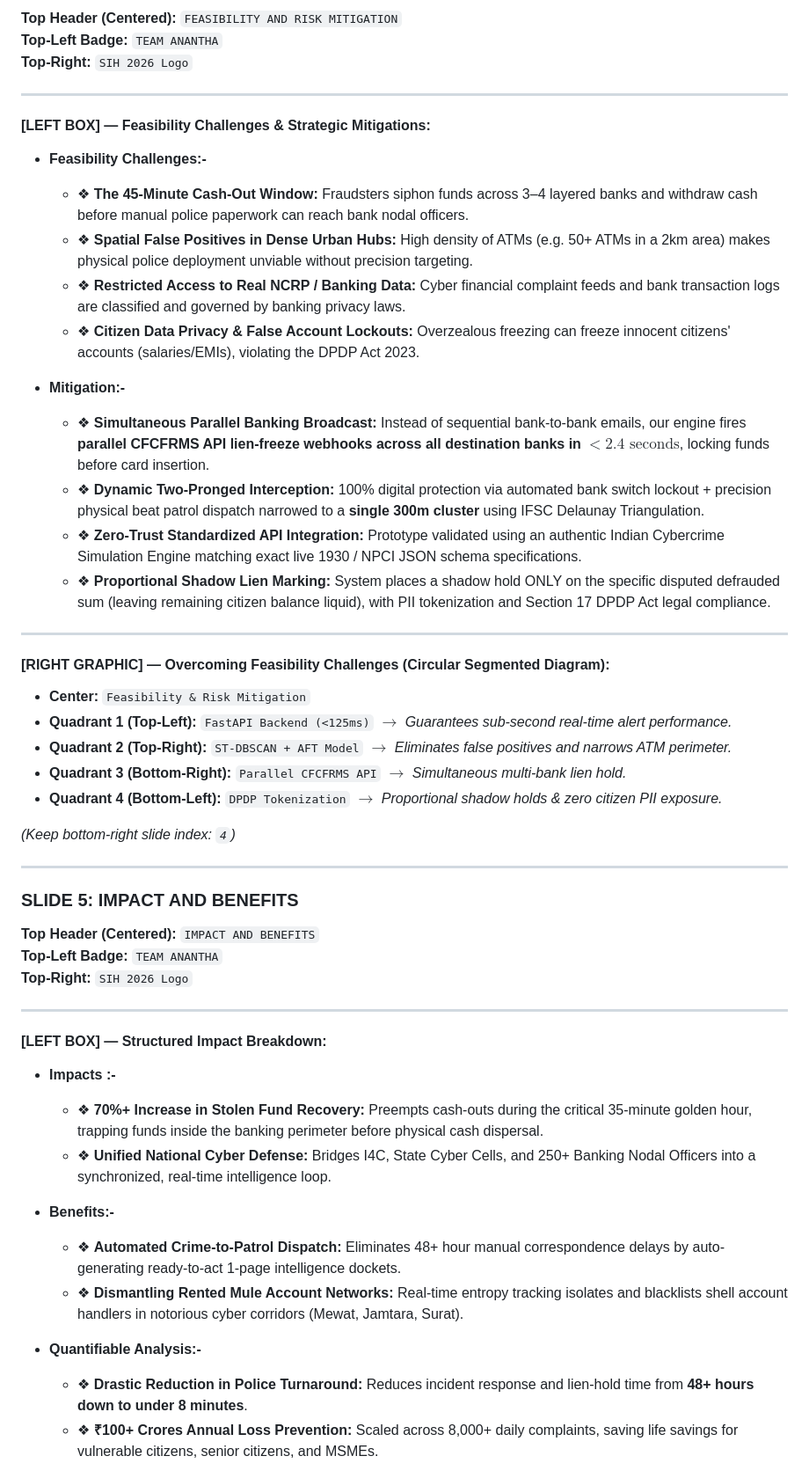
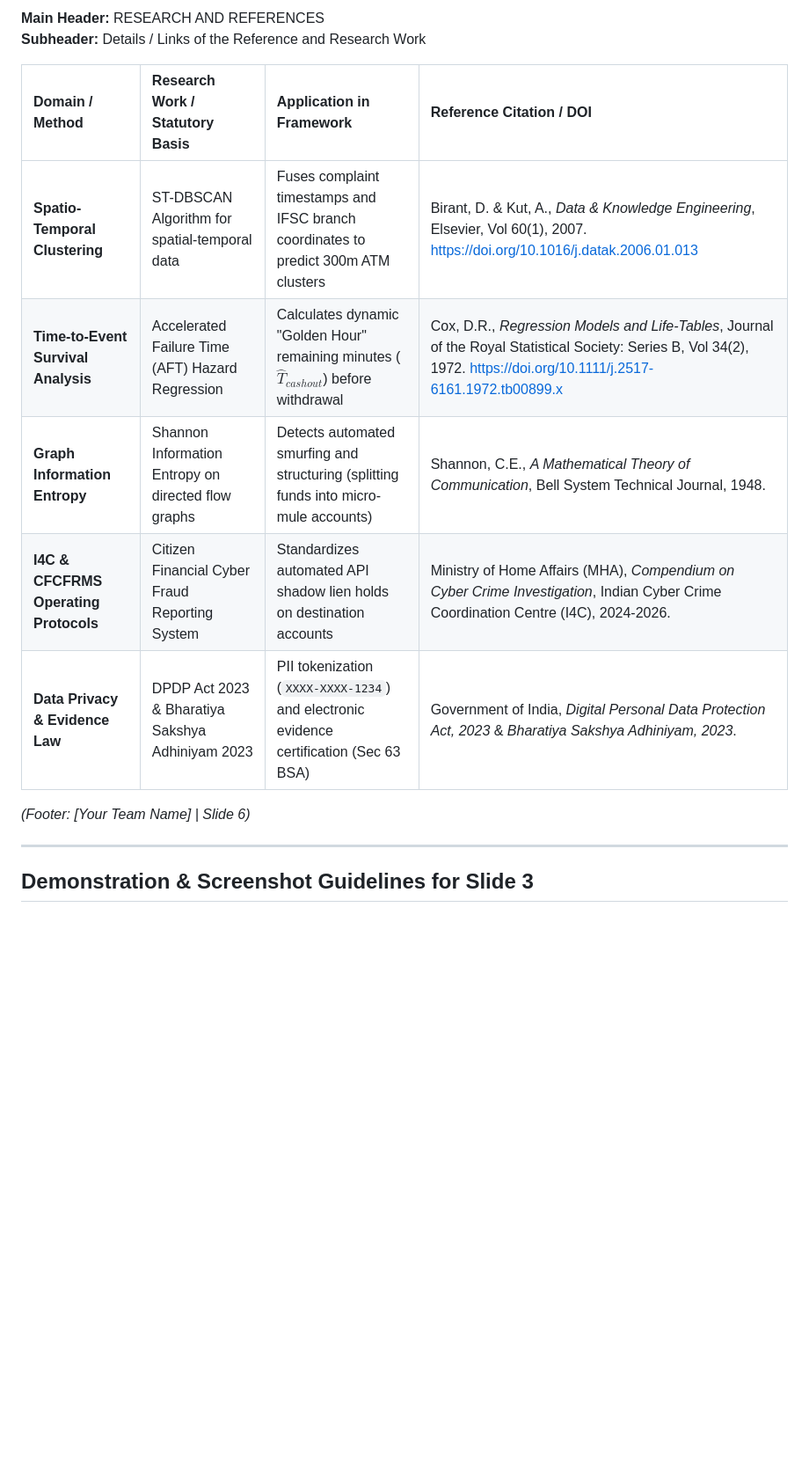
Before and after one commit to Viswanath70105/SIH26184, a Markdown page: PRESENTATION_GUIDE.md, the part around one of its changes. Shown at 88% size. GitHub-like rendering; blank space fills up the shorter version.

```diff
--- a/PRESENTATION_GUIDE.md
+++ b/PRESENTATION_GUIDE.md
@@ -143,56 +148,18 @@
 
-**Top Header (Centered):** `FEASIBILITY AND RISK MITIGATION`
-**Top-Left Badge:** `TEAM ANANTHA`
-**Top-Right:** `SIH 2026 Logo`
+**Main Header:** RESEARCH AND REFERENCES
+**Subheader:** Details / Links of the Reference and Research Work
+
+| Domain / Method | Research Work / Statutory Basis | Application in Framework | Reference Citation / DOI |
+| :--- | :--- | :--- | :--- |
+| **Spatio-Temporal Clustering** | ST-DBSCAN Algorithm for spatial-temporal data | Fuses complaint timestamps and IFSC branch coordinates to predict 300m ATM clusters | Birant, D. & Kut, A., *Data & Knowledge Engineering*, Elsevier, Vol 60(1), 2007. https://doi.org/10.1016/j.datak.2006.01.013 |
+| **Time-to-Event Survival Analysis** | Accelerated Failure Time (AFT) Hazard Regression | Calculates dynamic "Golden Hour" remaining minutes ($\hat{T}_{cashout}$) before withdrawal | Cox, D.R., *Regression Models and Life-Tables*, Journal of the Royal Statistical Society: Series B, Vol 34(2), 1972. https://doi.org/10.1111/j.2517-6161.1972.tb00899.x |
+| **Graph Information Entropy** | Shannon Information Entropy on directed flow graphs | Detects automated smurfing and structuring (splitting funds into micro-mule accounts) | Shannon, C.E., *A Mathematical Theory of Communication*, Bell System Technical Journal, 1948. |
+| **I4C & CFCFRMS Operating Protocols** | Citizen Financial Cyber Fraud Reporting System | Standardizes automated API shadow lien holds on destination accounts | Ministry of Home Affairs (MHA), *Compendium on Cyber Crime Investigation*, Indian Cyber Crime Coordination Centre (I4C), 2024-2026. |
+| **Data Privacy & Evidence Law** | DPDP Act 2023 & Bharatiya Sakshya Adhiniyam 2023 | PII tokenization (`XXXX-XXXX-1234`) and electronic evidence certification (Sec 63 BSA) | Government of India, *Digital Personal Data Protection Act, 2023* & *Bharatiya Sakshya Adhiniyam, 2023*. |
+
+*(Footer: [Your Team Name] | Slide 6)*
 
 ---
 
-#### **[LEFT BOX] — Feasibility Challenges & Strategic Mitigations:**
+## Demonstration & Screenshot Guidelines for Slide 3
 
-* **Feasibility Challenges:-**
-  * ❖ **The 45-Minute Cash-Out Window:** Fraudsters siphon funds across 3–4 layered banks and withdraw cash before manual police paperwork can reach bank nodal officers.
-  * ❖ **Spatial False Positives in Dense Urban Hubs:** High density of ATMs (e.g. 50+ ATMs in a 2km area) makes physical police deployment unviable without precision targeting.
-  * ❖ **Restricted Access to Real NCRP / Banking Data:** Cyber financial complaint feeds and bank transaction logs are classified and governed by banking privacy laws.
-  * ❖ **Citizen Data Privacy & False Account Lockouts:** Overzealous freezing can freeze innocent citizens' accounts (salaries/EMIs), violating the DPDP Act 2023.
-
-* **Mitigation:-**
-  * ❖ **Simultaneous Parallel Banking Broadcast:** Instead of sequential bank-to-bank emails, our engine fires **parallel CFCFRMS API lien-freeze webhooks across all destination banks in $<2.4\text{ seconds}$**, locking funds before card insertion.
-  * ❖ **Dynamic Two-Pronged Interception:** 100% digital protection via automated bank switch lockout + precision physical beat patrol dispatch narrowed to a **single 300m cluster** using IFSC Delaunay Triangulation.
-  * ❖ **Zero-Trust Standardized API Integration:** Prototype validated using an authentic Indian Cybercrime Simulation Engine matching exact live 1930 / NPCI JSON schema specifications.
-  * ❖ **Proportional Shadow Lien Marking:** System places a shadow hold ONLY on the specific disputed defrauded sum (leaving remaining citizen balance liquid), with PII tokenization and Section 17 DPDP Act legal compliance.
-
----
-
-#### **[RIGHT GRAPHIC] — Overcoming Feasibility Challenges (Circular Segmented Diagram):**
-* **Center:** `Feasibility & Risk Mitigation`
-* **Quadrant 1 (Top-Left):** `FastAPI Backend (<125ms)` $\rightarrow$ *Guarantees sub-second real-time alert performance.*
-* **Quadrant 2 (Top-Right):** `ST-DBSCAN + AFT Model` $\rightarrow$ *Eliminates false positives and narrows ATM perimeter.*
-* **Quadrant 3 (Bottom-Right):** `Parallel CFCFRMS API` $\rightarrow$ *Simultaneous multi-bank lien hold.*
-* **Quadrant 4 (Bottom-Left):** `DPDP Tokenization` $\rightarrow$ *Proportional shadow holds & zero citizen PII exposure.*
-
-*(Keep bottom-right slide index: `4`)*
-
----
-
-### **SLIDE 5: IMPACT AND BENEFITS**
-
-**Top Header (Centered):** `IMPACT AND BENEFITS`
-**Top-Left Badge:** `TEAM ANANTHA`
-**Top-Right:** `SIH 2026 Logo`
-
----
-
-#### **[LEFT BOX] — Structured Impact Breakdown:**
-
-* **Impacts :-**
-  * ❖ **70%+ Increase in Stolen Fund Recovery:** Preempts cash-outs during the critical 35-minute golden hour, trapping funds inside the banking perimeter before physical cash dispersal.
-  * ❖ **Unified National Cyber Defense:** Bridges I4C, State Cyber Cells, and 250+ Banking Nodal Officers into a synchronized, real-time intelligence loop.
-
-* **Benefits:-**
-  * ❖ **Automated Crime-to-Patrol Dispatch:** Eliminates 48+ hour manual correspondence delays by auto-generating ready-to-act 1-page intelligence dockets.
-  * ❖ **Dismantling Rented Mule Account Networks:** Real-time entropy tracking isolates and blacklists shell account handlers in notorious cyber corridors (Mewat, Jamtara, Surat).
-
-* **Quantifiable Analysis:-**
-  * ❖ **Drastic Reduction in Police Turnaround:** Reduces incident response and lien-hold time from **48+ hours down to under 8 minutes**.
-  * ❖ **₹100+ Crores Annual Loss Prevention:** Scaled across 8,000+ daily complaints, saving life savings for vulnerable citizens, senior citizens, and MSMEs.
-
```
Also changed, not shown: other parts of PRESENTATION_GUIDE.md (+104 -137 lines).
